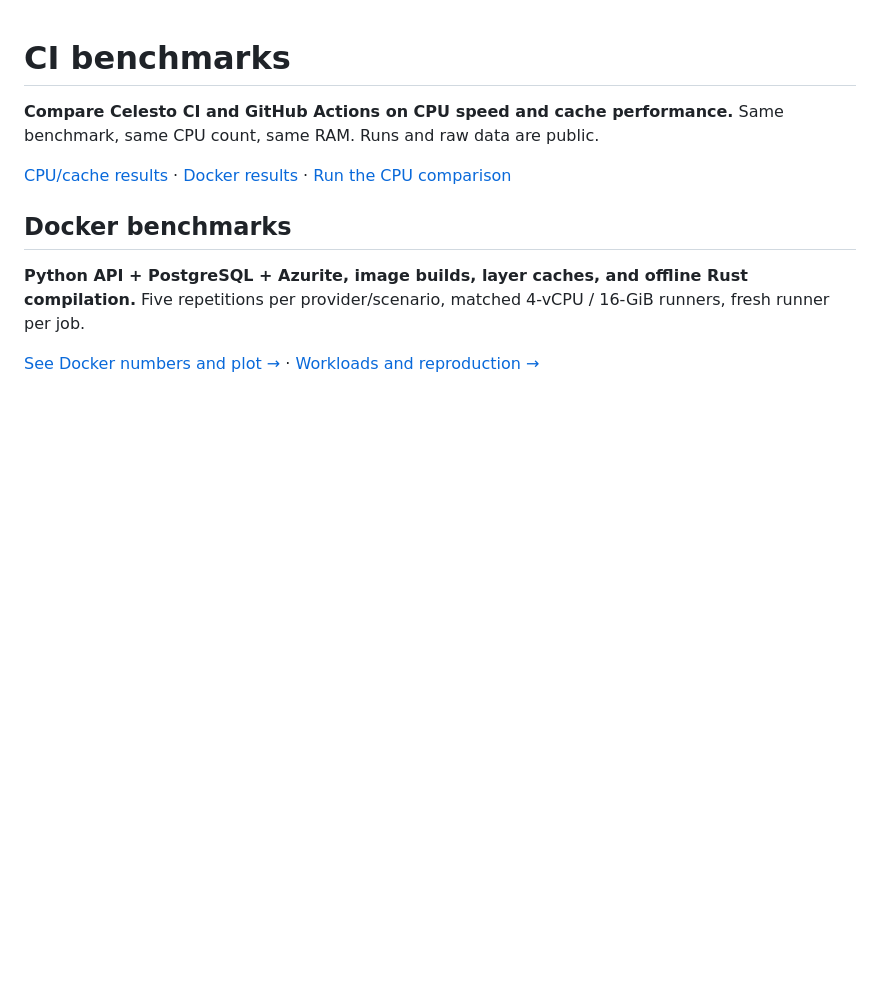
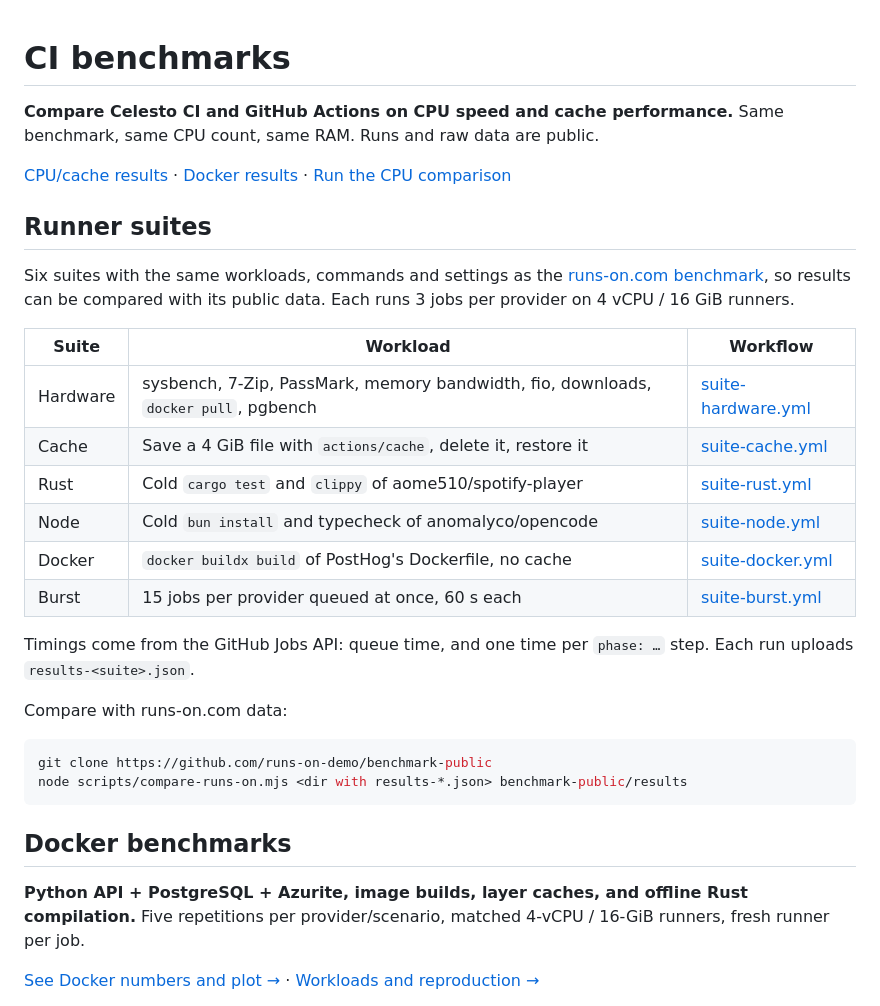
Before and after one commit to CelestoAI/ci-benchmarks, a Markdown page: README.md, the part around the change. Drawn GitHub-style; blank space fills up the shorter version.

Commit message:
README: describe the runner suites

````diff
--- a/README.md
+++ b/README.md
@@ -3,6 +3,28 @@
 **Compare Celesto CI and GitHub Actions on CPU speed and cache performance.** Same benchmark, same CPU count, same RAM. Runs and raw data are public.
 
 [CPU/cache results](results/2026-11-02-matched/README.md) · [Docker results](results/docker-2026-10-17/README.md) · [Run the CPU comparison](https://github.com/CelestoAI/ci-benchmarks/actions/workflows/matched.yml)
+
+## Runner suites
+
+Six suites with the same workloads, commands and settings as the [runs-on.com benchmark](https://github.com/runs-on-demo/benchmark-public), so results can be compared with its public data. Each runs 3 jobs per provider on 4 vCPU / 16 GiB runners.
+
+| Suite | Workload | Workflow |
+| --- | --- | --- |
+| Hardware | sysbench, 7-Zip, PassMark, memory bandwidth, fio, downloads, `docker pull`, pgbench | [suite-hardware.yml](.github/workflows/suite-hardware.yml) |
+| Cache | Save a 4 GiB file with `actions/cache`, delete it, restore it | [suite-cache.yml](.github/workflows/suite-cache.yml) |
+| Rust | Cold `cargo test` and `clippy` of aome510/spotify-player | [suite-rust.yml](.github/workflows/suite-rust.yml) |
+| Node | Cold `bun install` and typecheck of anomalyco/opencode | [suite-node.yml](.github/workflows/suite-node.yml) |
+| Docker | `docker buildx build` of PostHog's Dockerfile, no cache | [suite-docker.yml](.github/workflows/suite-docker.yml) |
+| Burst | 15 jobs per provider queued at once, 60 s each | [suite-burst.yml](.github/workflows/suite-burst.yml) |
+
+Timings come from the GitHub Jobs API: queue time, and one time per `phase: …` step. Each run uploads `results-<suite>.json`.
+
+Compare with runs-on.com data:
+
+```sh
+git clone https://github.com/runs-on-demo/benchmark-public
+node scripts/compare-runs-on.mjs <dir with results-*.json> benchmark-public/results
+```
 
 ## Docker benchmarks
 
````
